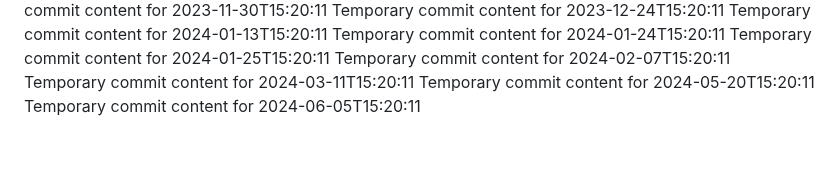
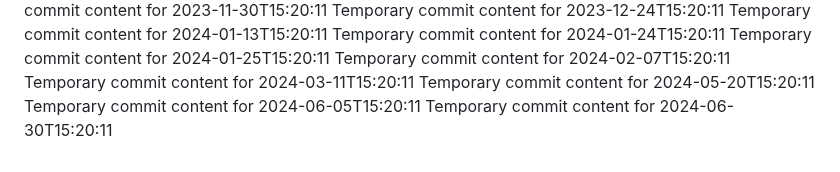
Before and after one commit to ShanAmjad/fluffy-disco, a Markdown page: report.md, the part around the change. Rendered like a GitHub page.

Commit message:
Updated project documentation

```diff
--- a/report.md
+++ b/report.md
@@ -211,3 +211,4 @@ Temporary commit content for 2024-02-07T15:20:11
 Temporary commit content for 2024-03-11T15:20:11
 Temporary commit content for 2024-05-20T15:20:11
 Temporary commit content for 2024-06-05T15:20:11
+Temporary commit content for 2024-06-30T15:20:11
```
